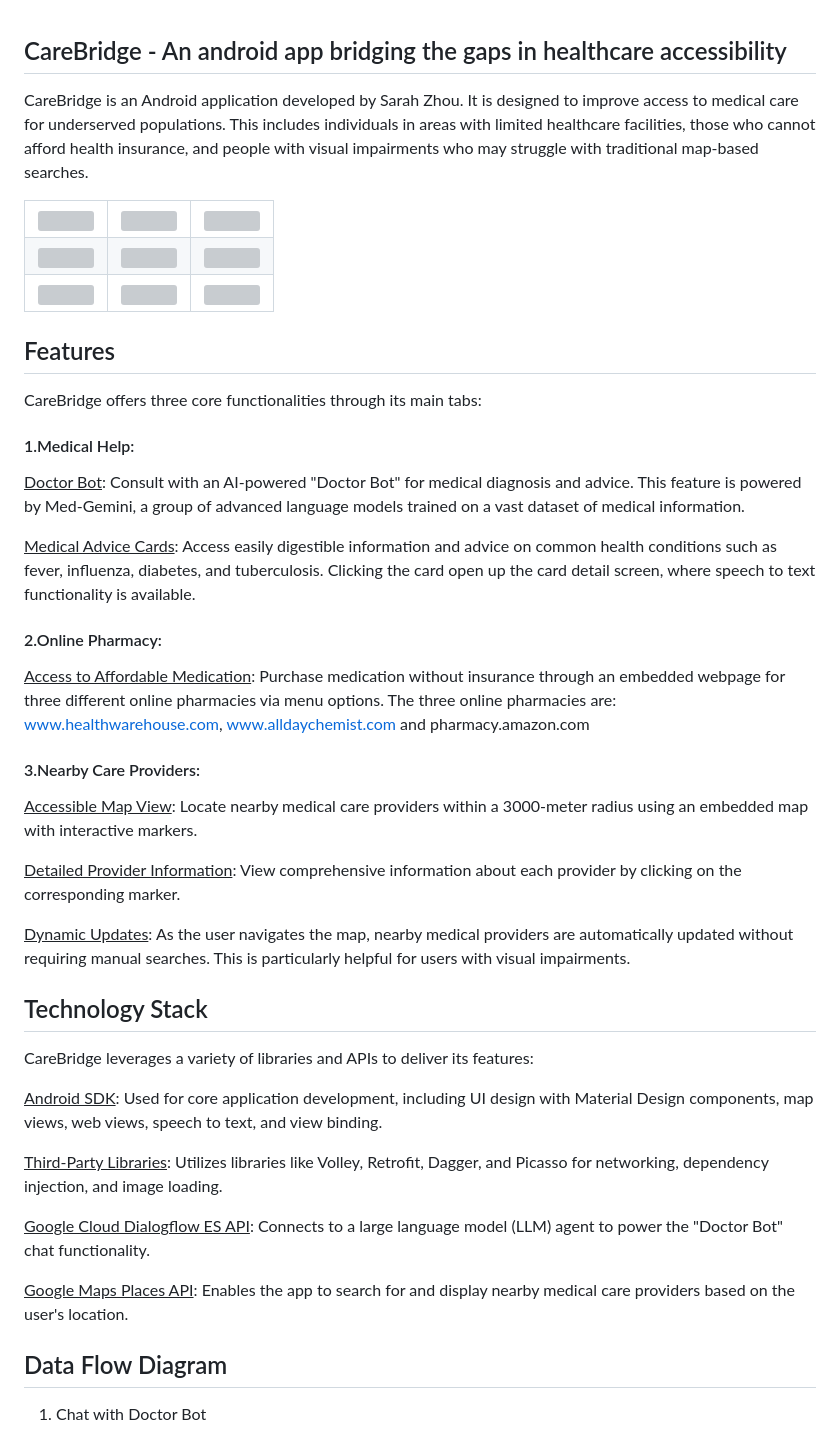
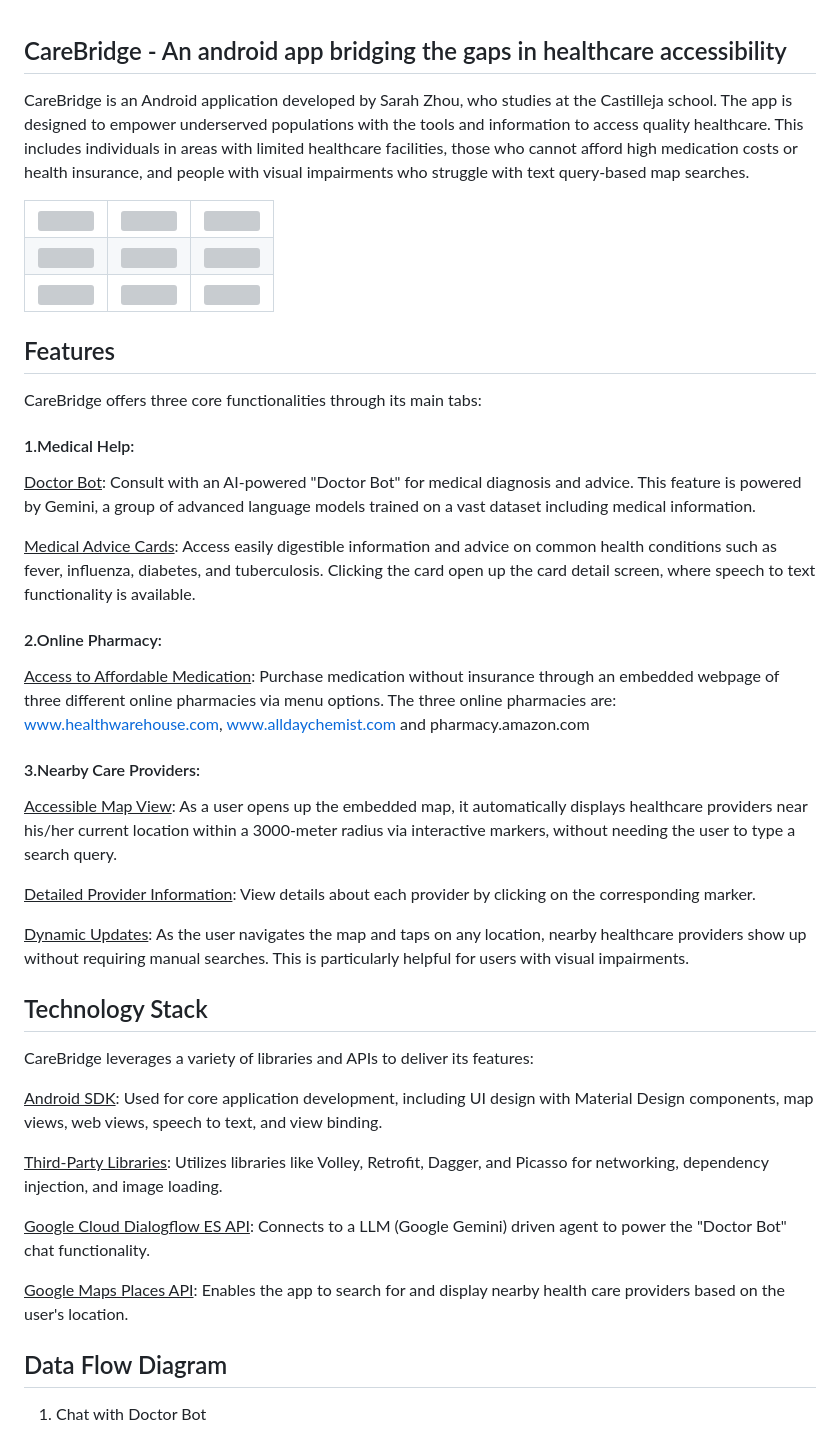
Before and after one commit to sarahf-zh/cb-android, a Markdown page: CareBridge/README.md, the part around the change. Drawn GitHub-style; grey boxes are pictures that could not be loaded.

```diff
--- a/CareBridge/README.md
+++ b/CareBridge/README.md
@@ -2,7 +2,7 @@
 
 ## CareBridge - An android app bridging the gaps in healthcare accessibility
 
-CareBridge is an Android application developed by Sarah Zhou. It is designed to improve access to medical care for underserved populations. This includes individuals in areas with limited healthcare facilities, those who cannot afford health insurance, and people with visual impairments who may struggle with traditional map-based searches.
+CareBridge is an Android application developed by Sarah Zhou, who studies at the Castilleja school. The app is designed to empower underserved populations with the tools and information to access quality healthcare. This includes individuals in areas with limited healthcare facilities, those who cannot afford high medication costs or health insurance, and people with visual impairments who struggle with text query-based map searches.
 
 
 <table>
@@ -37,21 +37,21 @@ CareBridge offers three core functionalities through its main tabs:
 
 #### 1.Medical Help:
 
-<ins>Doctor Bot</ins>: Consult with an AI-powered "Doctor Bot" for medical diagnosis and advice. This feature is powered by Med-Gemini, a group of advanced language models trained on a vast dataset of medical information.
+<ins>Doctor Bot</ins>: Consult with an AI-powered "Doctor Bot" for medical diagnosis and advice. This feature is powered by Gemini, a group of advanced language models trained on a vast dataset including medical information.
 
 <ins>Medical Advice Cards</ins>: Access easily digestible information and advice on common health conditions such as fever, influenza, diabetes, and tuberculosis. Clicking the card open up the card detail screen, where speech to text functionality is available.
 
 #### 2.Online Pharmacy:
 
-<ins>Access to Affordable Medication</ins>: Purchase medication without insurance through an embedded webpage for three different online pharmacies via menu options. The three online pharmacies are: www.healthwarehouse.com, www.alldaychemist.com and pharmacy.amazon.com
+<ins>Access to Affordable Medication</ins>: Purchase medication without insurance through an embedded webpage of three different online pharmacies via menu options. The three online pharmacies are: www.healthwarehouse.com, www.alldaychemist.com and pharmacy.amazon.com
 
 #### 3.Nearby Care Providers:
 
-<ins>Accessible Map View</ins>: Locate nearby medical care providers within a 3000-meter radius using an embedded map with interactive markers.
+<ins>Accessible Map View</ins>: As a user opens up the embedded map, it automatically displays healthcare providers near his/her current location within a 3000-meter radius via interactive markers, without needing the user to type a search query.
 
-<ins>Detailed Provider Information</ins>: View comprehensive information about each provider by clicking on the corresponding marker.
+<ins>Detailed Provider Information</ins>: View details about each provider by clicking on the corresponding marker.
 
-<ins>Dynamic Updates</ins>: As the user navigates the map, nearby medical providers are automatically updated without requiring manual searches. This is particularly helpful for users with visual impairments.
+<ins>Dynamic Updates</ins>: As the user navigates the map and taps on any location, nearby healthcare providers show up without requiring manual searches. This is particularly helpful for users with visual impairments.
 
 
 ## Technology Stack
@@ -62,9 +62,9 @@ CareBridge leverages a variety of libraries and APIs to deliver its features:
 
 <ins>Third-Party Libraries</ins>: Utilizes libraries like Volley, Retrofit, Dagger, and Picasso for networking, dependency injection, and image loading.
 
-<ins>Google Cloud Dialogflow ES API</ins>: Connects to a large language model (LLM) agent to power the "Doctor Bot" chat functionality.
+<ins>Google Cloud Dialogflow ES API</ins>: Connects to a LLM (Google Gemini) driven agent to power the "Doctor Bot" chat functionality.
 
-<ins>Google Maps Places API</ins>: Enables the app to search for and display nearby medical care providers based on the user's location.
+<ins>Google Maps Places API</ins>: Enables the app to search for and display nearby health care providers based on the user's location.
 
 
 ## Data Flow Diagram
```
